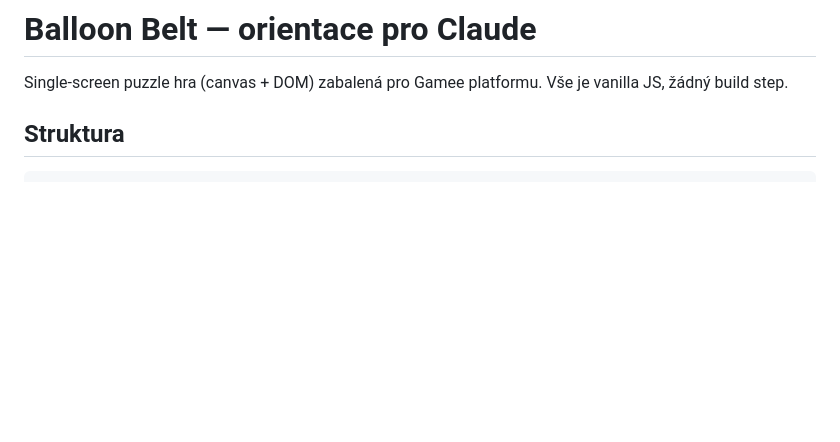
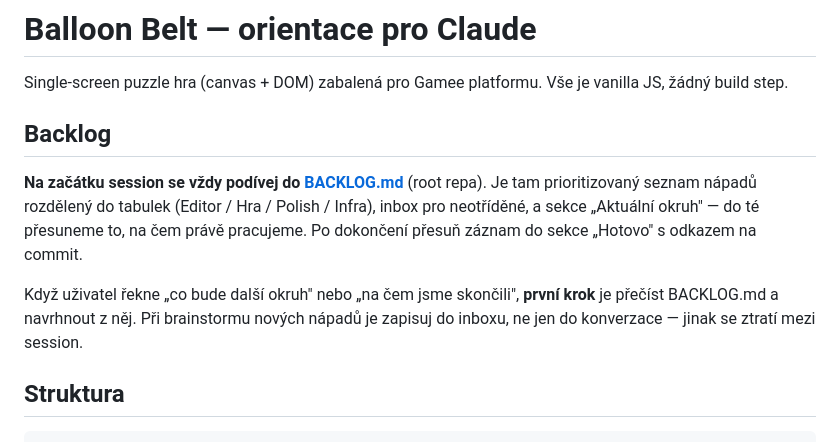
Before and after one commit to Damhole/ballon-belt, a Markdown page: CLAUDE.md, the part around the change. Drawn GitHub-style; blank space fills up the shorter version.

```diff
--- a/CLAUDE.md
+++ b/CLAUDE.md
@@ -1,6 +1,17 @@
 # Balloon Belt — orientace pro Claude
 
 Single-screen puzzle hra (canvas + DOM) zabalená pro Gamee platformu. Vše je vanilla JS, žádný build step.
+
+## Backlog
+
+**Na začátku session se vždy podívej do [BACKLOG.md](BACKLOG.md)** (root repa).
+Je tam prioritizovaný seznam nápadů rozdělený do tabulek (Editor / Hra / Polish / Infra),
+inbox pro neotříděné, a sekce „Aktuální okruh" — do té přesuneme to, na čem právě
+pracujeme. Po dokončení přesuň záznam do sekce „Hotovo" s odkazem na commit.
+
+Když uživatel řekne „co bude další okruh" nebo „na čem jsme skončili", **první krok**
+je přečíst BACKLOG.md a navrhnout z něj. Při brainstormu nových nápadů je zapisuj
+do inboxu, ne jen do konverzace — jinak se ztratí mezi session.
 
 ## Struktura
 
```
Also changed, not shown: BACKLOG.md (added, +97 -0 lines).
